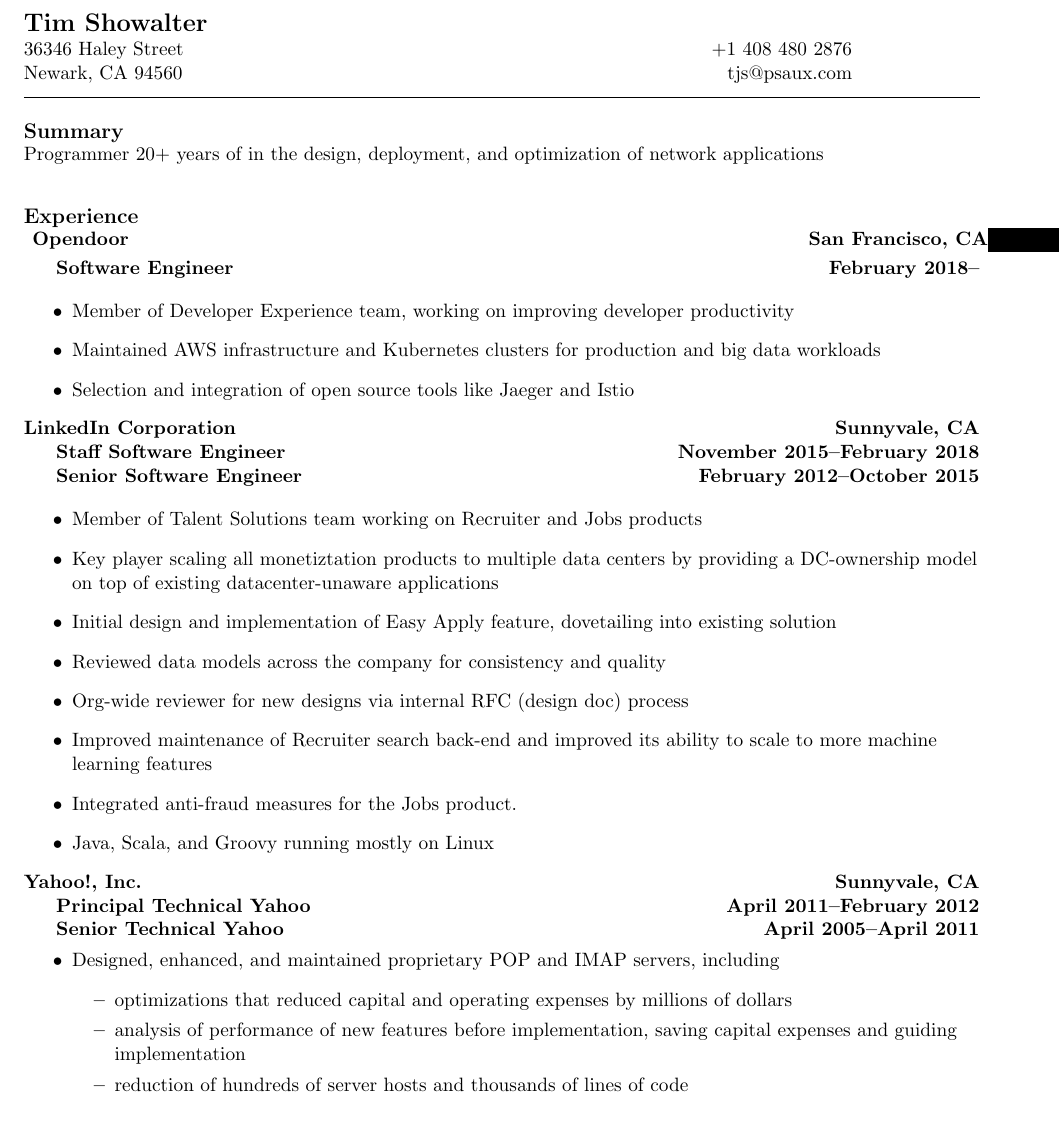
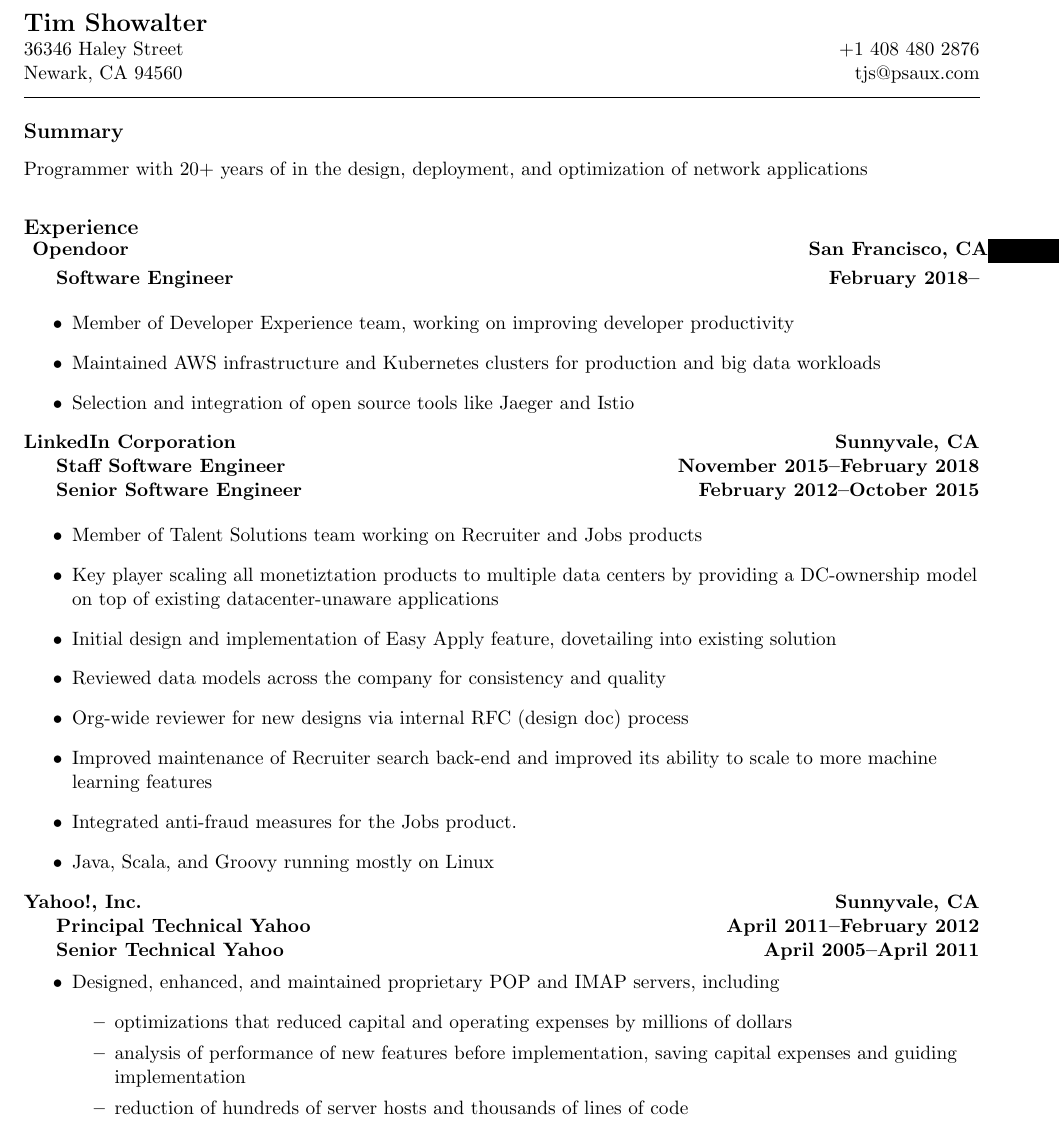
Before and after one commit to ts4z/resume, a LaTeX document (tjs.tex): part of page 1 of 2, cut so that both start at the same text. Compiled offline with pdfLaTeX.

Commit message:
typo fix

```diff
--- a/tjs.tex
+++ b/tjs.tex
@@ -31,7 +31,7 @@
 
 \begin{document}
 
-\begin{tabular*}{6.5in}{l@{\extracolsep{\fill}}r}
+\begin{tabular*}{\textwidth}{l@{\extracolsep{\fill}}r}
   {\Large \textbf{Tim Showalter}} & \\
   36346 Haley Street &  +1 408 480 2876 \\
   Newark, CA 94560 & tjs@psaux.com
@@ -41,7 +41,8 @@
 
 \hrule
 \resheading{Summary}
-Programmer 20+ years of in the design,
+\vspace{6pt}
+Programmer with 20+ years of in the design,
 deployment, and optimization of network applications
 
 \vspace{6pt}
```
